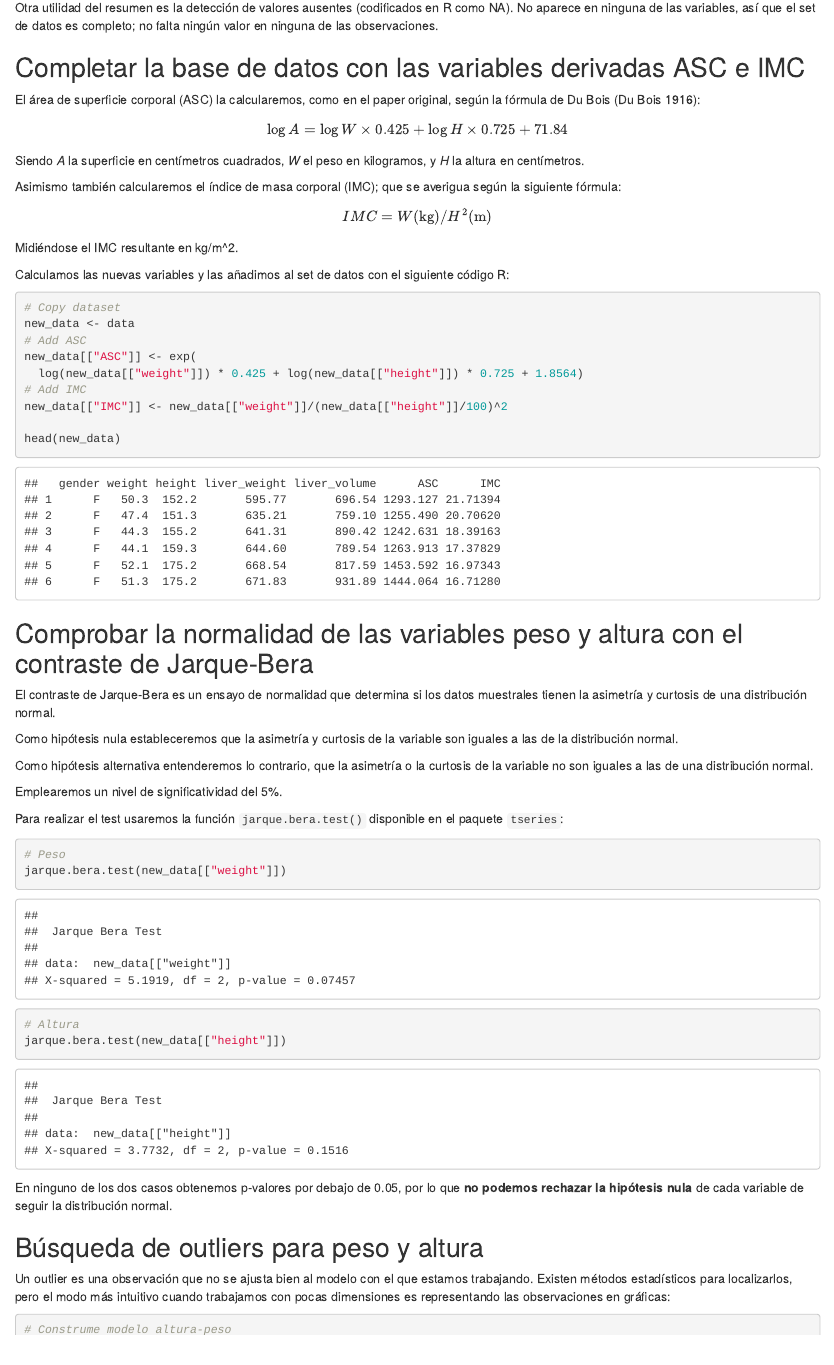
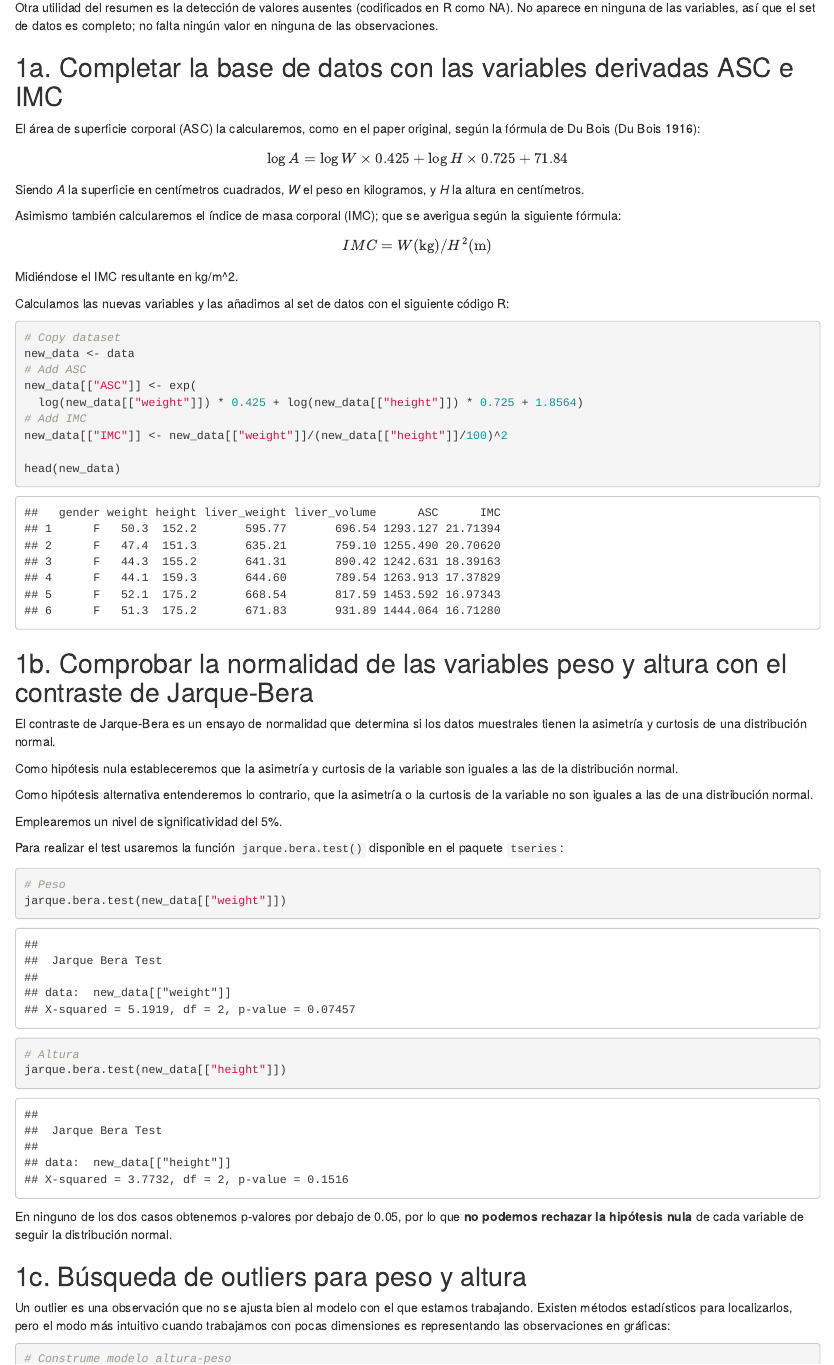
Before and after one commit to jorgevallejo/regresion_PEC1, an R Markdown document (Regresion_PEC1.Rmd): the page in a window 1100 px wide, from 1710 px down. The pictures show the output file results/Regresion_PEC1.html that the author committed with the source, opened offline.

Commit message:
Add number and letter to headers
It will help me to structure the document, and it will probably make it easier to mark.

````diff
--- a/Regresion_PEC1.Rmd
+++ b/Regresion_PEC1.Rmd
@@ -116,7 +116,7 @@ Un detalle interesante también es la relación entre diferentes niveles de la v
 Otra utilidad del resumen es la detección de valores ausentes (codificados en R como NA). No aparece en ninguna de las variables, así que el set de datos es completo; no falta ningún valor en ninguna de las observaciones.
 
 
-## Completar la base de datos con las variables derivadas ASC e IMC
+## 1a. Completar la base de datos con las variables derivadas ASC e IMC
 
 El área de superficie corporal (ASC) la calcularemos, como en el paper original, según la fórmula de Du Bois [@du_bois_delafield_1916_1423319]:
 $$
@@ -145,7 +145,7 @@ head(new_data)
 ```
 
 
-## Comprobar la normalidad de las variables peso y altura con el contraste de Jarque-Bera
+## 1b. Comprobar la normalidad de las variables peso y altura con el contraste de Jarque-Bera
 
 El contraste de Jarque-Bera es un ensayo de normalidad que determina si los datos muestrales tienen la asimetría y curtosis de una distribución normal.
 
@@ -168,7 +168,7 @@
 En ninguno de los dos casos obtenemos p-valores por debajo de 0.05, por lo que **no podemos rechazar la hipótesis nula** de cada variable de seguir la distribución normal.
 
 
-## Búsqueda de outliers para peso y altura
+## 1c. Búsqueda de outliers para peso y altura
 
 Un outlier es una observación que no se ajusta bien al modelo con el que estamos trabajando. Existen métodos estadísticos para localizarlos, pero el modo más intuitivo cuando trabajamos con pocas dimensiones es representando las observaciones en gráficas:
 
````
Also changed, not shown: results/Regresion_PEC1.html.
